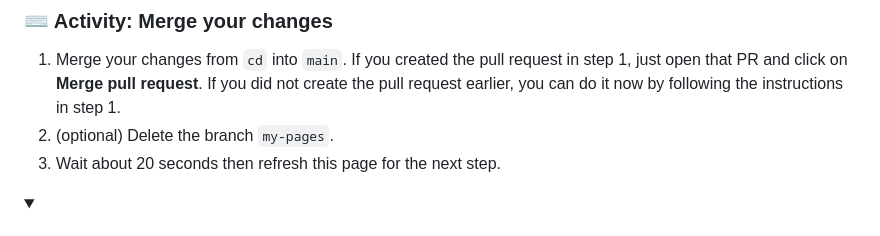
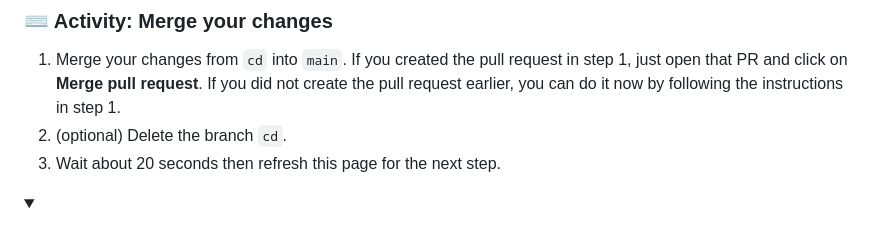
Before and after one commit to skills/publish-packages, a Markdown page: README.md, the part around the change. GitHub-like rendering; folded sections open.

Commit message:
Update README.md (#21)
Replaced a reference to non-existent branch name "My Pages" with the actual branch name "cd".

```diff
--- a/README.md
+++ b/README.md
@@ -155,7 +155,7 @@ You can now [merge](https://docs.github.com/en/get-started/quickstart/github-glo
 ### :keyboard: Activity: Merge your changes
 
 1. Merge your changes from `cd` into `main`. If you created the pull request in step 1, just open that PR and click on **Merge pull request**. If you did not create the pull request earlier, you can do it now by following the instructions in step 1.
-1. (optional) Delete the branch `my-pages`.
+1. (optional) Delete the branch `cd`.
 1. Wait about 20 seconds then refresh this page for the next step.
 
 </details>
```
